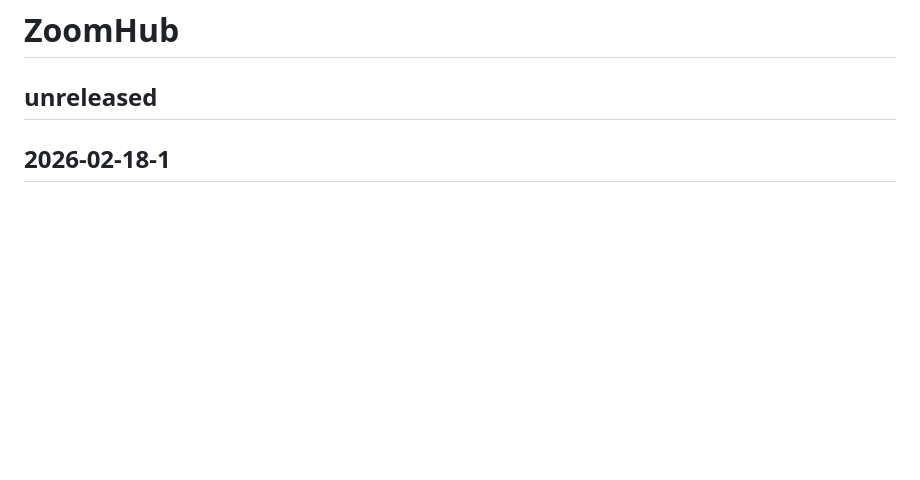
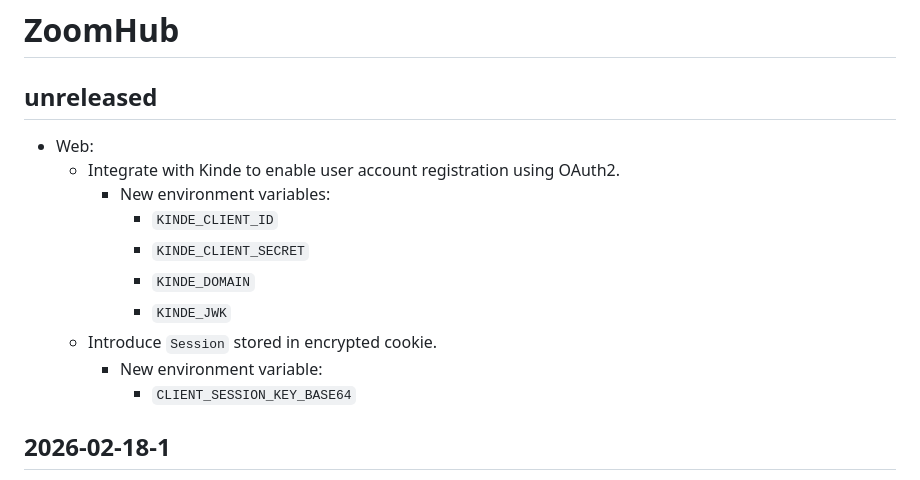
Before and after one commit to zoomhub/zoomhub, a Markdown page: CHANGELOG.md, the part around the change. Rendered like a GitHub page; blank space fills up the shorter version.

Commit message:
2024-05-27-1

```diff
--- a/CHANGELOG.md
+++ b/CHANGELOG.md
@@ -1,6 +1,17 @@
 # ZoomHub
 
 ## unreleased
+
+- Web:
+  - Integrate with Kinde to enable user account registration using OAuth2.
+    - New environment variables:
+      - `KINDE_CLIENT_ID`
+      - `KINDE_CLIENT_SECRET`
+      - `KINDE_DOMAIN`
+      - `KINDE_JWK`
+  - Introduce `Session` stored in encrypted cookie.
+    - New environment variable:
+      - `CLIENT_SESSION_KEY_BASE64`
 
 ## 2026-02-18-1
 
```
